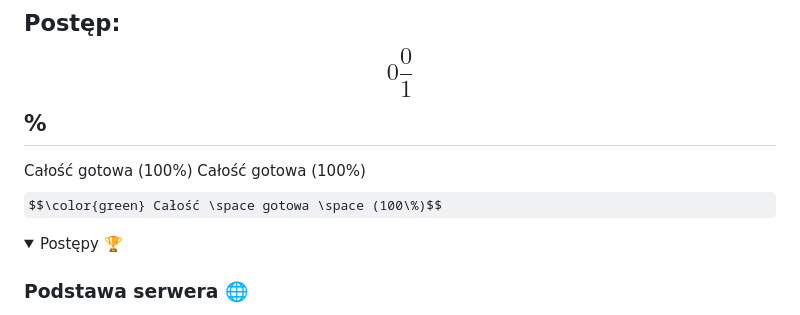
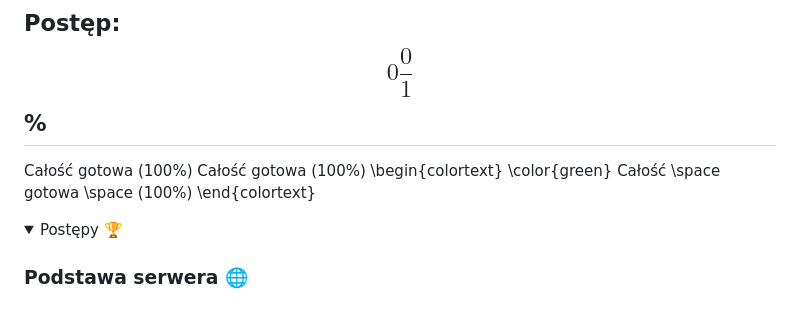
Before and after one commit to Mio-coder/KomunikatorC-server, a Markdown page: README.md, the part around the change. GitHub-like rendering; folded sections open; some formulas as TeX source.

```diff
--- a/README.md
+++ b/README.md
@@ -77,7 +77,9 @@ db.py get <user>            - gets password about
 
 <span style="color: #00ff00"> Całość gotowa     (100%) </span>
 <font color="#00ff00"> Całość gotowa     (100%) </font>
-$$\color{green} Całość \space gotowa \space (100\%)$$
+\begin{colortext}
+\color{green} Całość \space gotowa \space (100\%)
+\end{colortext}
 
 <details>
 <summary> Postępy 🏆 </summary>
```
